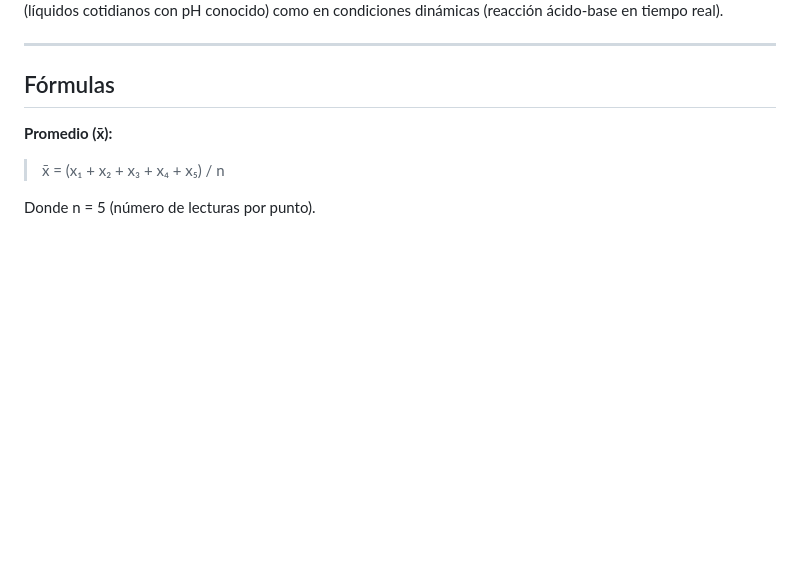
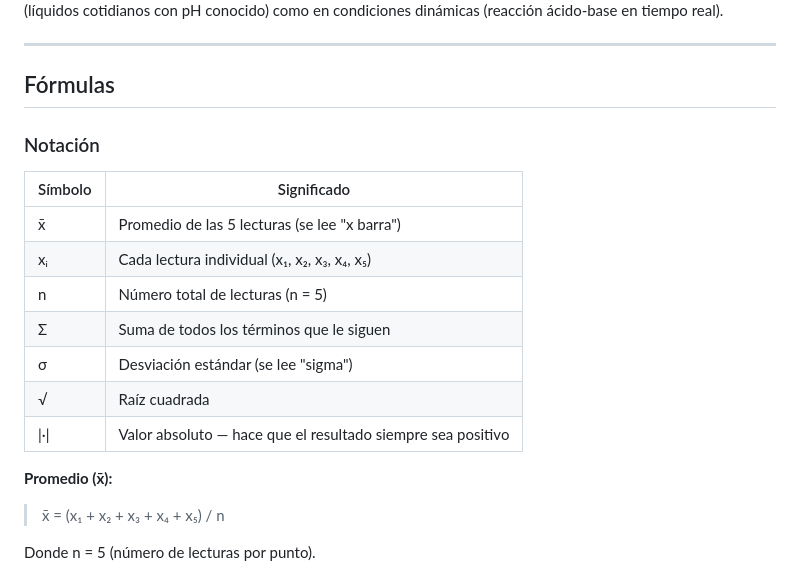
Before and after one commit to anaisabelkitty/proyectoPAPIME, a Markdown page: docs/practicas/practica_01_ph_reaccion_acido_base.md, the part around the change. Rendered like a GitHub page; blank space fills up the shorter version.

Commit message:
docs(practicas): agregar notación en práctica 01

```diff
--- a/docs/practicas/practica_01_ph_reaccion_acido_base.md
+++ b/docs/practicas/practica_01_ph_reaccion_acido_base.md
@@ -16,6 +16,18 @@ condiciones dinámicas (reacción ácido-base en tiempo real).
 ---
 
 ## Fórmulas
+
+### Notación
+
+| Símbolo | Significado |
+|---------|-------------|
+| x̄ | Promedio de las 5 lecturas (se lee "x barra") |
+| xᵢ | Cada lectura individual (x₁, x₂, x₃, x₄, x₅) |
+| n | Número total de lecturas (n = 5) |
+| Σ | Suma de todos los términos que le siguen |
+| σ | Desviación estándar (se lee "sigma") |
+| √ | Raíz cuadrada |
+| \|·\| | Valor absoluto — hace que el resultado siempre sea positivo |
 
 **Promedio (x̄):**
 
```
